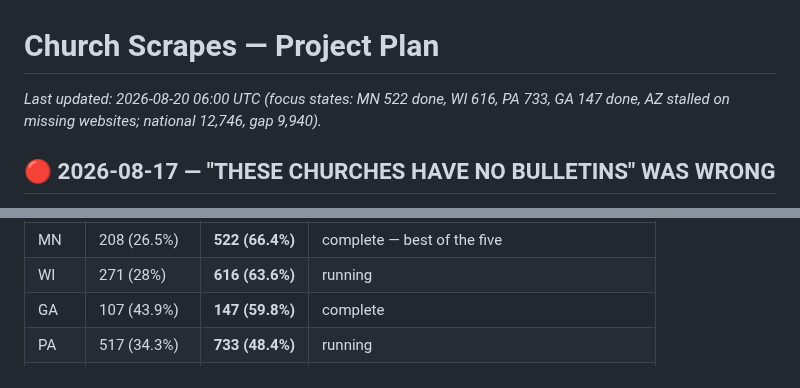
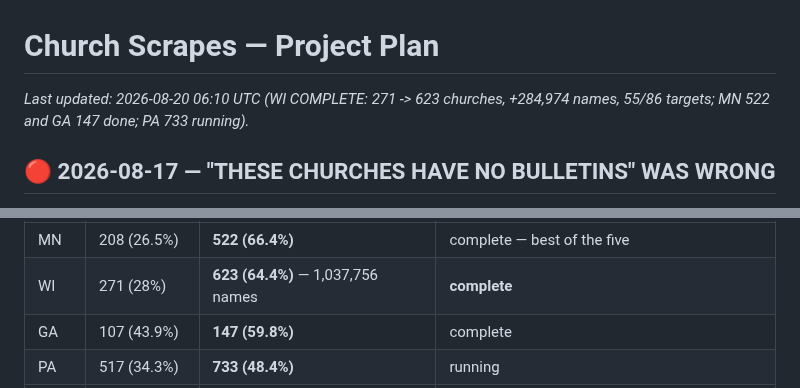
Before and after one commit to benashkar/catholic-mass-times-scraper, a Markdown page: PROJECT_PLAN.md, 2 parts joined by grey strips. Rendered like a GitHub page.

Commit message:
Plan: Wisconsin final — 271 -> 623 churches, +284,974 names
Coverage 28% -> 64.4%, name rows past 1.03M, 55 of the 86 flagged church
ids recovered. The originating request is complete.

Co-Authored-By: Claude Opus 5 (1M context) <noreply@anthropic.com>
Claude-Session: https://claude.ai/code/session_01EqDZUBRNkeDxmVBhK1CAoT

```diff
--- a/PROJECT_PLAN.md
+++ b/PROJECT_PLAN.md
@@ -1,6 +1,6 @@
 # Church Scrapes — Project Plan
 
-_Last updated: 2026-08-20 06:00 UTC (focus states: MN 522 done, WI 616, PA 733, GA 147 done, AZ stalled on missing websites; national 12,746, gap 9,940)._
+_Last updated: 2026-08-20 06:10 UTC (WI COMPLETE: 271 -> 623 churches, +284,974 names, 55/86 targets; MN 522 and GA 147 done; PA 733 running)._
 
 ## 🔴 2026-08-17 — "THESE CHURCHES HAVE NO BULLETINS" WAS WRONG
 
@@ -245,7 +245,7 @@ All five relaunched with `--days-fresh 0`, which rechecks every church not produ
 | state | session start | now | status |
 |---|---|---|---|
 | MN | 208 (26.5%) | **522 (66.4%)** | complete — best of the five |
-| WI | 271 (28%) | **616 (63.6%)** | running |
+| WI | 271 (28%) | **623 (64.4%)** — 1,037,756 names | **complete** |
 | GA | 107 (43.9%) | **147 (59.8%)** | complete |
 | PA | 517 (34.3%) | **733 (48.4%)** | running |
 | AZ | 83 (26.1%) | **127 (39.9%)** | **stalled — needs website discovery, not scraping** |
```
